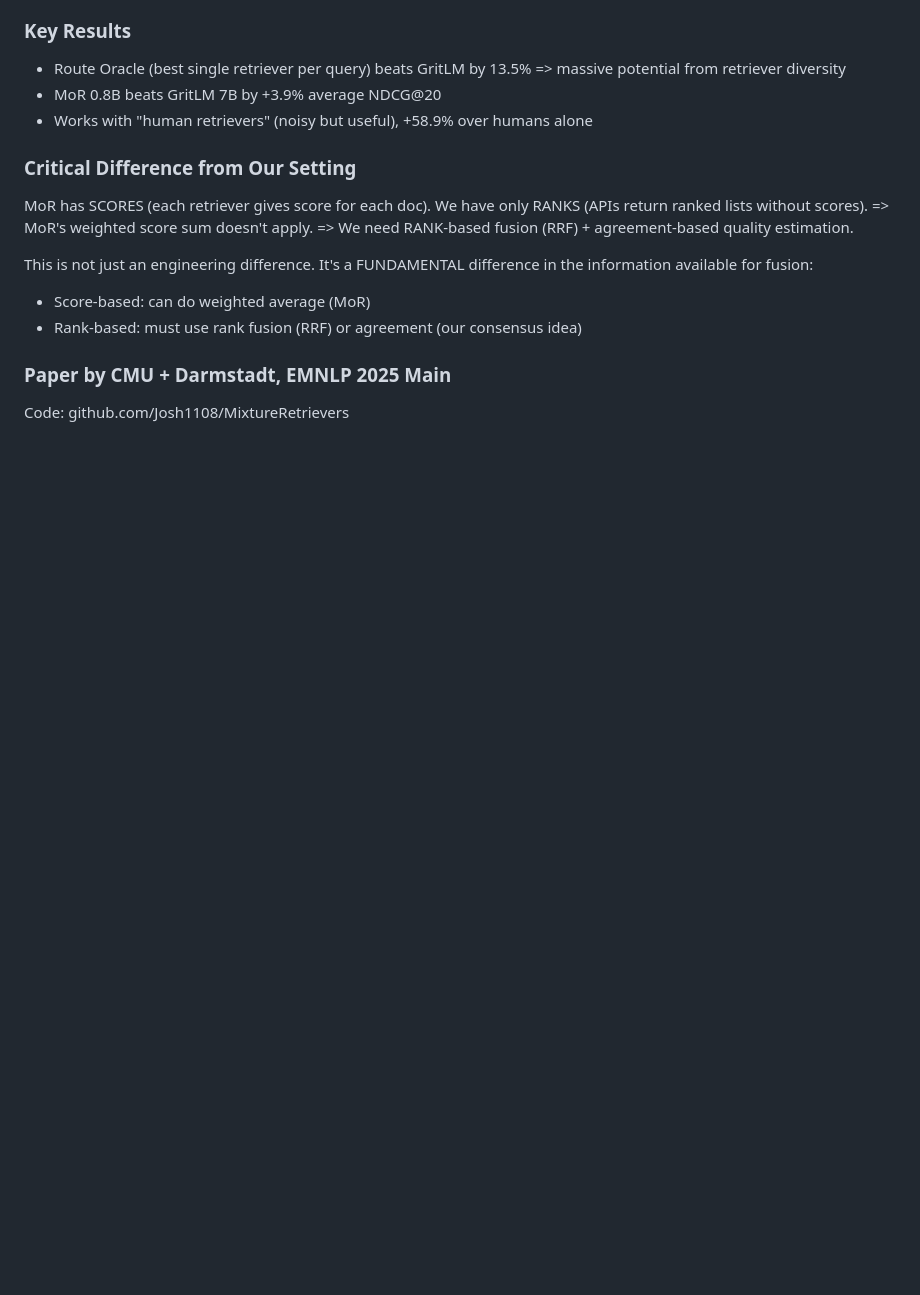
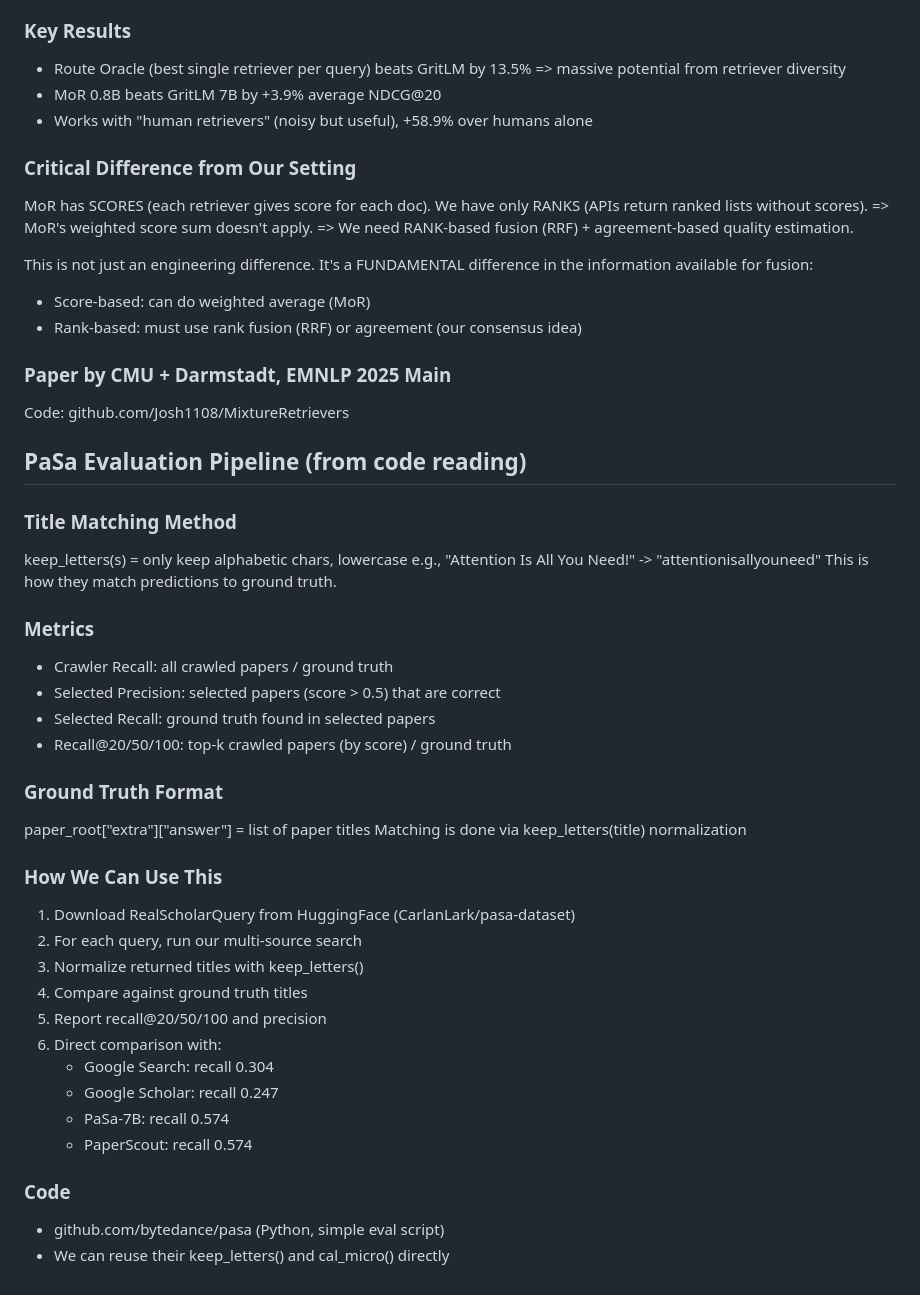
Before and after one commit to Liyux3/scholar-mcp, a Markdown page: .claude/research_notes.md, the part around the change. Rendered like a GitHub page; blank space fills up the shorter version.

Commit message:
research: PaSa eval pipeline analysis, title matching method, benchmark integration plan

```diff
--- a/.claude/research_notes.md
+++ b/.claude/research_notes.md
@@ -1285,3 +1285,36 @@ in the information available for fusion:
 
 ### Paper by CMU + Darmstadt, EMNLP 2025 Main
 Code: github.com/Josh1108/MixtureRetrievers
+
+## PaSa Evaluation Pipeline (from code reading)
+
+### Title Matching Method
+keep_letters(s) = only keep alphabetic chars, lowercase
+e.g., "Attention Is All You Need!" -> "attentionisallyouneed"
+This is how they match predictions to ground truth.
+
+### Metrics
+- Crawler Recall: all crawled papers / ground truth
+- Selected Precision: selected papers (score > 0.5) that are correct
+- Selected Recall: ground truth found in selected papers
+- Recall@20/50/100: top-k crawled papers (by score) / ground truth
+
+### Ground Truth Format
+paper_root["extra"]["answer"] = list of paper titles
+Matching is done via keep_letters(title) normalization
+
+### How We Can Use This
+1. Download RealScholarQuery from HuggingFace (CarlanLark/pasa-dataset)
+2. For each query, run our multi-source search
+3. Normalize returned titles with keep_letters()
+4. Compare against ground truth titles
+5. Report recall@20/50/100 and precision
+6. Direct comparison with:
+   - Google Search: recall 0.304
+   - Google Scholar: recall 0.247
+   - PaSa-7B: recall 0.574
+   - PaperScout: recall 0.574
+
+### Code
+- github.com/bytedance/pasa (Python, simple eval script)
+- We can reuse their keep_letters() and cal_micro() directly
```
